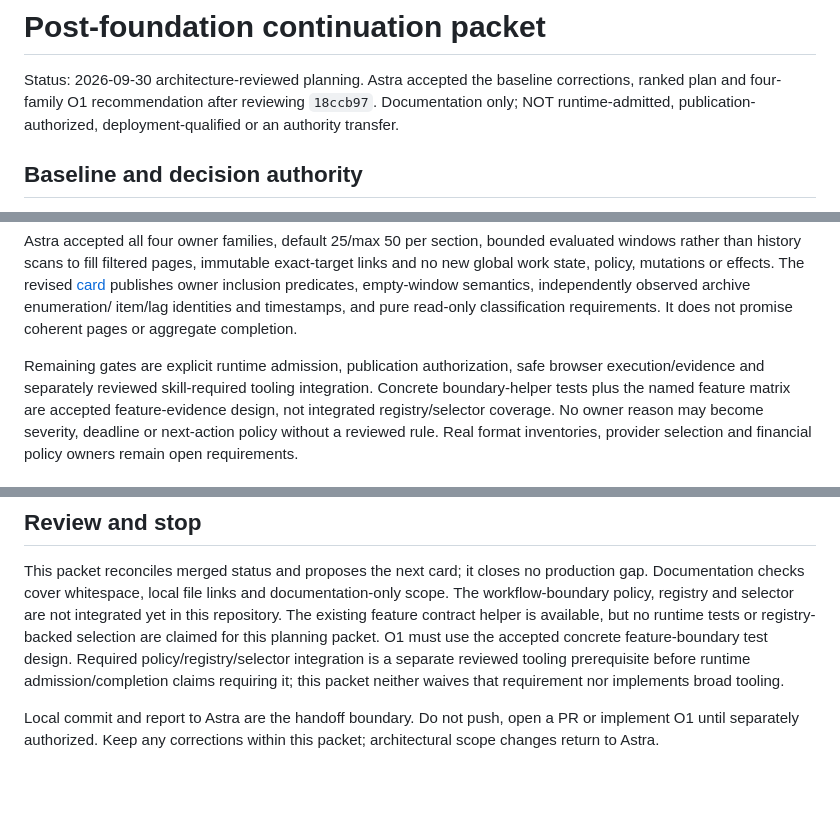
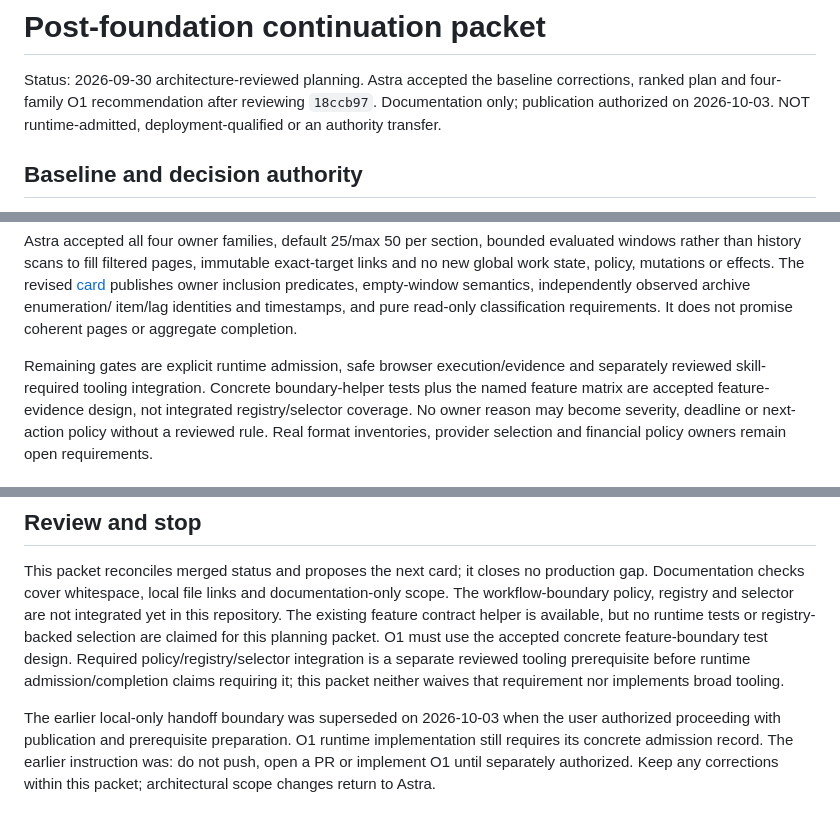
Before and after one commit to katanada2/MediCafe-v1, a Markdown page: docs/roadmap/POST_FOUNDATION_CONTINUATION.md, 3 parts joined by grey strips. GitHub-like rendering; blank space fills up the shorter version.

```diff
--- a/docs/roadmap/POST_FOUNDATION_CONTINUATION.md
+++ b/docs/roadmap/POST_FOUNDATION_CONTINUATION.md
@@ -2,7 +2,7 @@
 
 Status: 2026-09-30 architecture-reviewed planning. Astra accepted the baseline
 corrections, ranked plan and four-family O1 recommendation after reviewing
-`18ccb97`. Documentation only; NOT runtime-admitted, publication-authorized,
+`18ccb97`. Documentation only; publication authorized on 2026-10-03. NOT runtime-admitted,
 deployment-qualified or an authority transfer.
 
 ## Baseline and decision authority
@@ -76,7 +76,7 @@ predicates, empty-window semantics, independently observed archive enumeration/
 item/lag identities and timestamps, and pure read-only classification requirements.
 It does not promise coherent pages or aggregate completion.
 
-Remaining gates are explicit runtime admission, publication authorization,
+Remaining gates are explicit runtime admission,
 safe browser execution/evidence and separately reviewed skill-required tooling
 integration. Concrete boundary-helper tests plus the named feature matrix are
 accepted feature-evidence design, not integrated registry/selector coverage.
@@ -141,6 +141,6 @@ design. Required policy/registry/selector integration is a separate reviewed
 tooling prerequisite before runtime admission/completion claims requiring it;
 this packet neither waives that requirement nor implements broad tooling.
 
-Local commit and report to Astra are the handoff boundary. Do not push, open a
+The earlier local-only handoff boundary was superseded on 2026-10-03 when the user authorized proceeding with publication and prerequisite preparation. O1 runtime implementation still requires its concrete admission record. The earlier instruction was: do not push, open a
 PR or implement O1 until separately authorized. Keep any corrections within
 this packet; architectural scope changes return to Astra.
```
Also changed, not shown: docs/roadmap/DELIVERY_HANDOFF.md (+10 -0 lines), docs/roadmap/O1_OPERATOR_REVIEW_CARD.md (+1 -1 lines).
